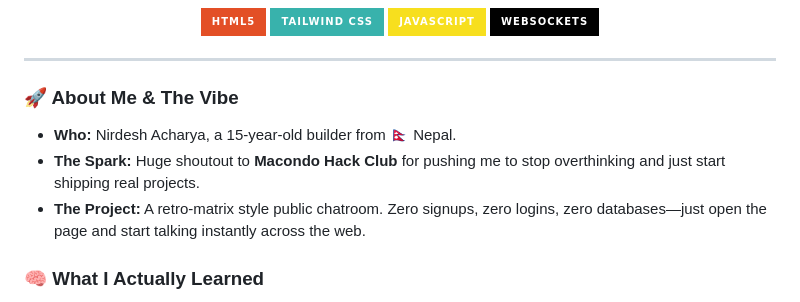
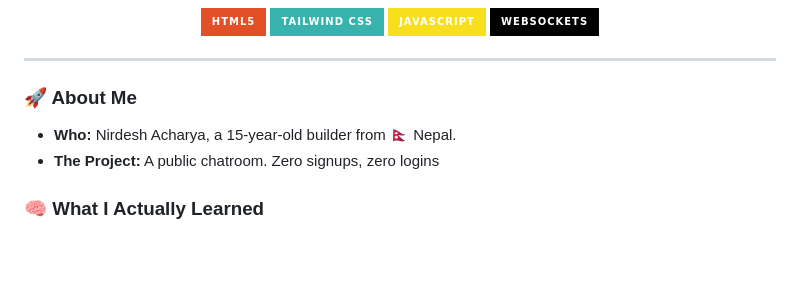
Before and after one commit to nonopepep7-maker/Web-collection, a Markdown page: README.md, the part around the change. Drawn GitHub-style; badges without logos; blank space fills up the shorter version.

Commit message:
Update 'About Me' section in README
Removed personal shoutout and simplified project description.

```diff
--- a/README.md
+++ b/README.md
@@ -48,10 +48,9 @@ Built as a submission for **Hack Club Macondo**. Developed entirely on a low-spe
 
 ---
 
-### 🚀 About Me & The Vibe
+### 🚀 About Me
 * **Who:** Nirdesh Acharya, a 15-year-old builder from 🇳🇵 Nepal.
-* **The Spark:** Huge shoutout to **Macondo Hack Club** for pushing me to stop overthinking and just start shipping real projects.
-* **The Project:** A retro-matrix style public chatroom. Zero signups, zero logins, zero databases—just open the page and start talking instantly across the web.
+* **The Project:** A  public chatroom. Zero signups, zero logins
 
 ### 🧠 What I Actually Learned
 * **Live WebSockets:** How to pipe data instantly between completely different browsers using a free public MQTT broker without hosting a backend server.
```
